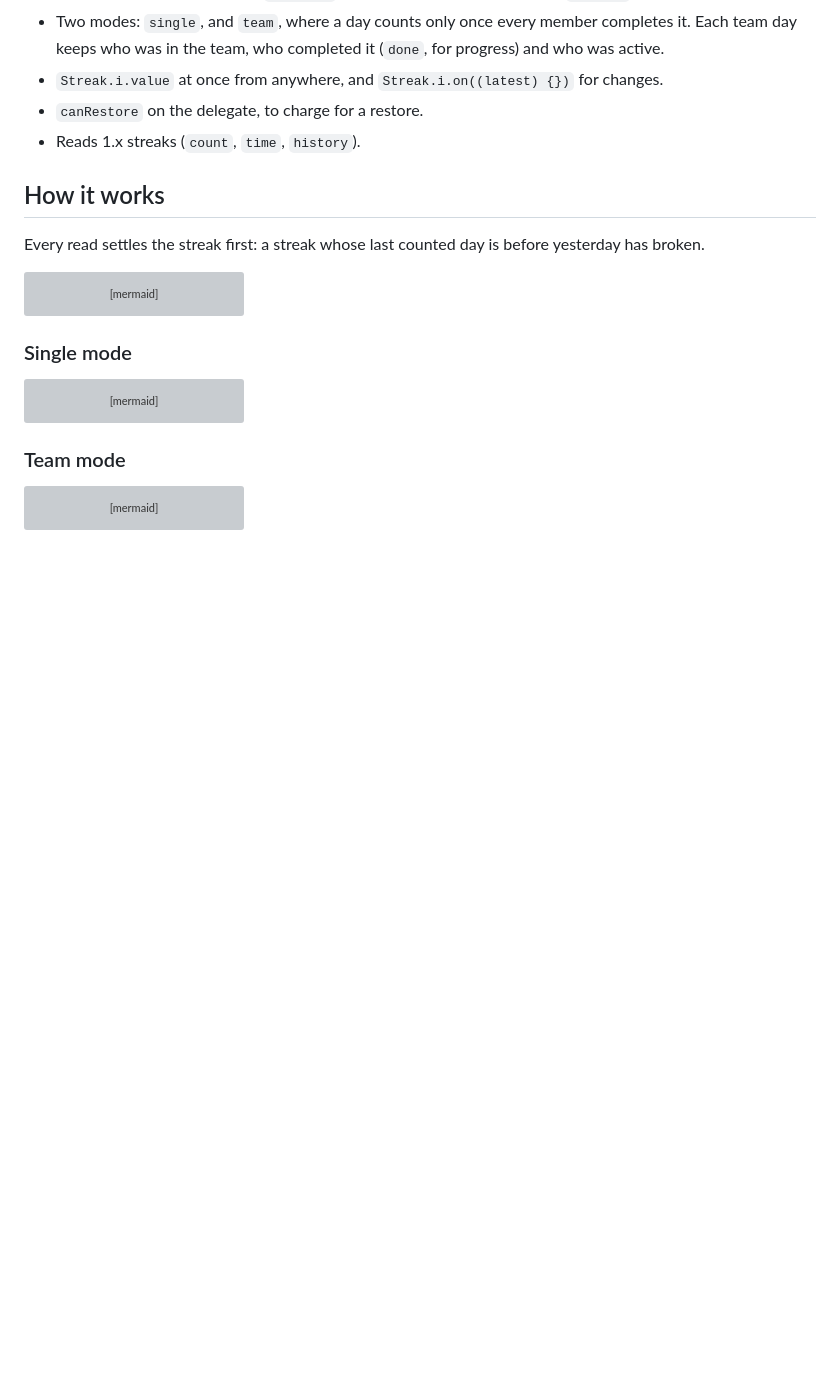
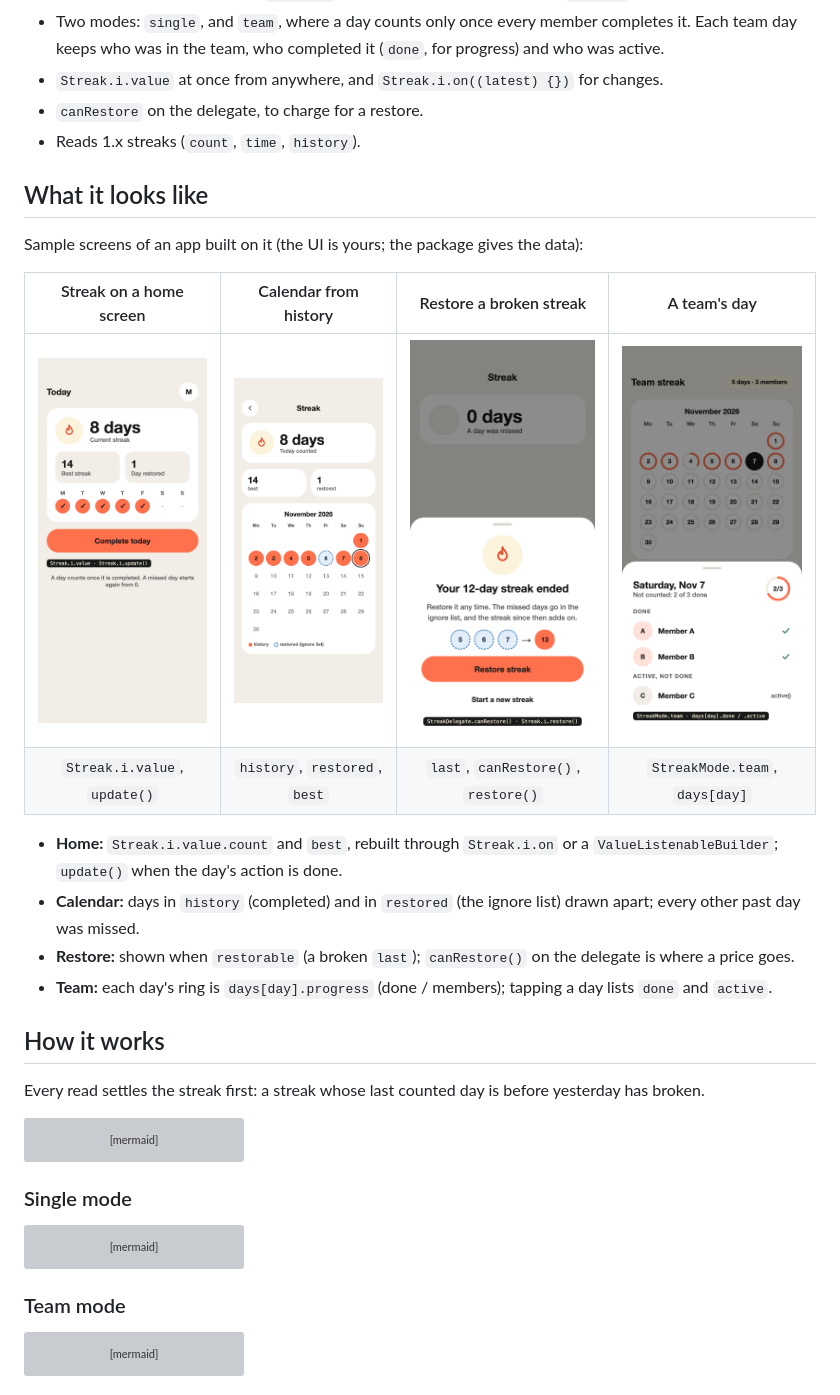
Before and after one commit to Mohiuddin655-PUB/flutter_streak, a Markdown page: README.md, the part around the change. GitHub-like rendering; pictures changed too: screenshots/1_home.png (added), screenshots/2_calendar.png (added), screenshots/3_restore.png (added); blank space fills up the shorter version; grey boxes are pictures that could not be loaded.

Commit message:
Streak: The README and pub.dev show sample screens built on it (a home streak, the calendar, a restore and a team day), each with the API behind it
Co-Authored-By: Claude Opus 5.5 <noreply@anthropic.com>

```diff
--- a/README.md
+++ b/README.md
@@ -12,6 +12,20 @@ Daily streaks for Flutter, alone or in a team, kept wherever you choose through
 - `Streak.i.value` at once from anywhere, and `Streak.i.on((latest) {})` for changes.
 - `canRestore` on the delegate, to charge for a restore.
 - Reads 1.x streaks (`count`, `time`, `history`).
+
+## What it looks like
+
+Sample screens of an app built on it (the UI is yours; the package gives the data):
+
+| Streak on a home screen | Calendar from history | Restore a broken streak | A team's day |
+| :---: | :---: | :---: | :---: |
+| <img src="screenshots/1_home.png" width="200" alt="Home screen with an 8-day streak"> | <img src="screenshots/2_calendar.png" width="200" alt="Calendar with completed and restored days"> | <img src="screenshots/3_restore.png" width="200" alt="Sheet to restore a 12-day streak"> | <img src="screenshots/4_team.png" width="200" alt="Team calendar with a day's popup"> |
+| `Streak.i.value`, `update()` | `history`, `restored`, `best` | `last`, `canRestore()`, `restore()` | `StreakMode.team`, `days[day]` |
+
+- **Home:** `Streak.i.value.count` and `best`, rebuilt through `Streak.i.on` or a `ValueListenableBuilder`; `update()` when the day's action is done.
+- **Calendar:** days in `history` (completed) and in `restored` (the ignore list) drawn apart; every other past day was missed.
+- **Restore:** shown when `restorable` (a broken `last`); `canRestore()` on the delegate is where a price goes.
+- **Team:** each day's ring is `days[day].progress` (done / members); tapping a day lists `done` and `active`.
 
 ## How it works
 
```
Also changed, not shown: 1 other file.
